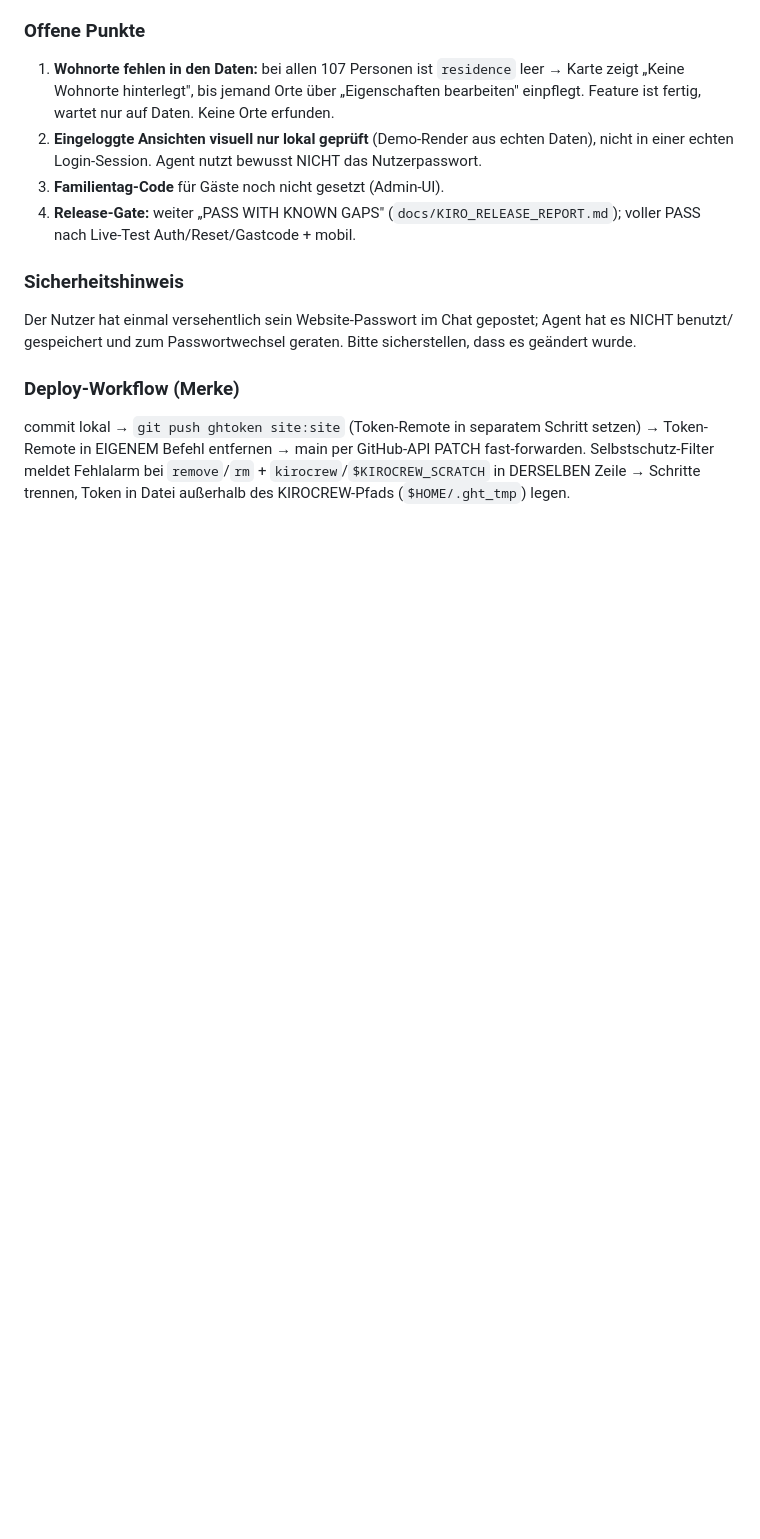
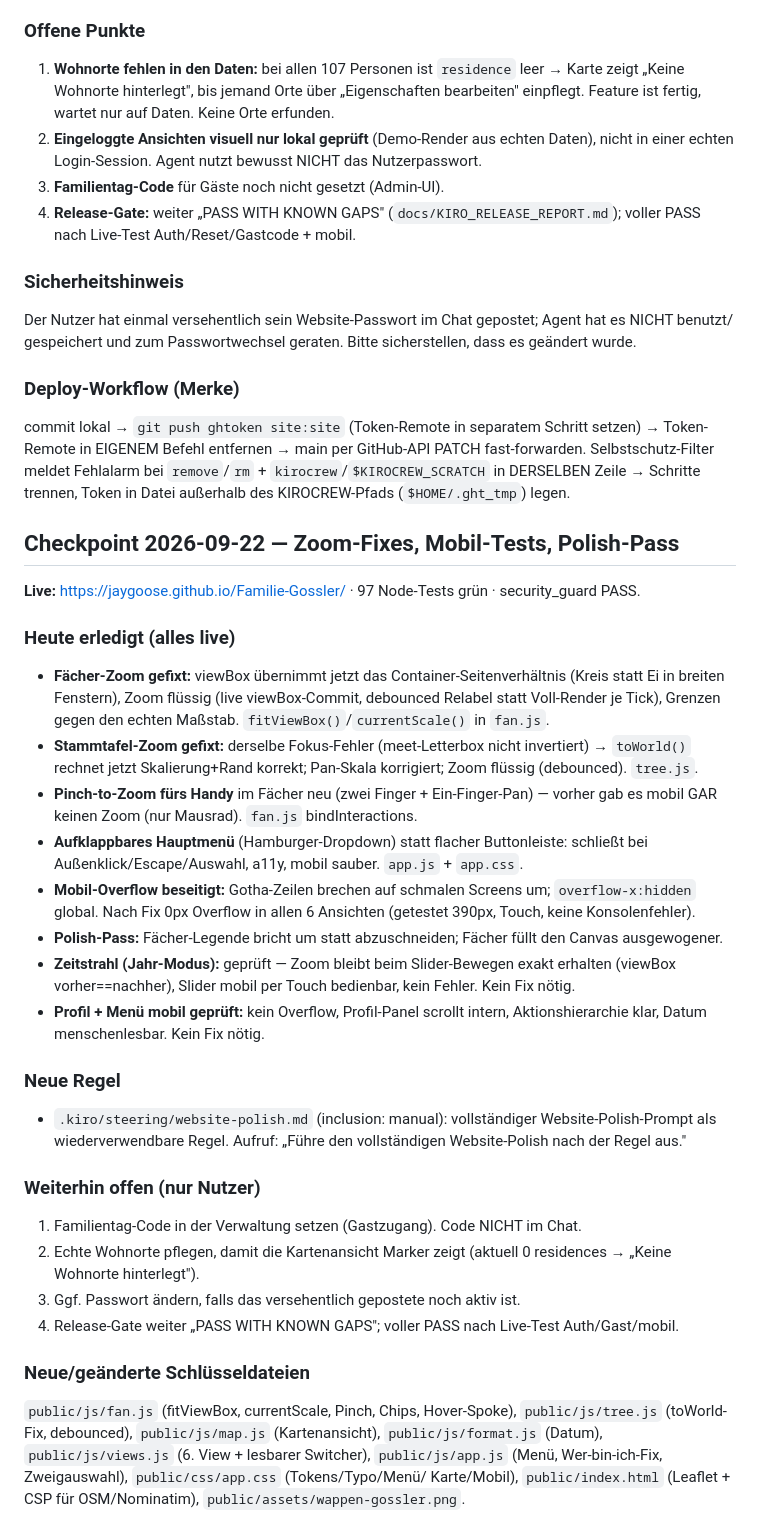
Before and after one commit to JayGoose/Familie-Gossler, a Markdown page: STATUS.md, the part around the change. Drawn GitHub-style; blank space fills up the shorter version.

Commit message:
STATUS.md: Checkpoint 2026-09-22 (Zoom-Fixes, Pinch mobil, Menü, Mobil-Tests, Polish-Pass, Website-Polish-Regel)

```diff
--- a/STATUS.md
+++ b/STATUS.md
@@ -289,3 +289,43 @@ commit lokal → `git push ghtoken site:site` (Token-Remote in separatem Schritt
 in EIGENEM Befehl entfernen → main per GitHub-API PATCH fast-forwarden. Selbstschutz-Filter meldet
 Fehlalarm bei `remove`/`rm` + `kirocrew`/`$KIROCREW_SCRATCH` in DERSELBEN Zeile → Schritte trennen,
 Token in Datei außerhalb des KIROCREW-Pfads (`$HOME/.ght_tmp`) legen.
+
+## Checkpoint 2026-09-22 — Zoom-Fixes, Mobil-Tests, Polish-Pass
+
+**Live:** https://jaygoose.github.io/Familie-Gossler/ · 97 Node-Tests grün · security_guard PASS.
+
+### Heute erledigt (alles live)
+- **Fächer-Zoom gefixt:** viewBox übernimmt jetzt das Container-Seitenverhältnis (Kreis statt Ei
+  in breiten Fenstern), Zoom flüssig (live viewBox-Commit, debounced Relabel statt Voll-Render je
+  Tick), Grenzen gegen den echten Maßstab. `fitViewBox()`/`currentScale()` in `fan.js`.
+- **Stammtafel-Zoom gefixt:** derselbe Fokus-Fehler (meet-Letterbox nicht invertiert) → `toWorld()`
+  rechnet jetzt Skalierung+Rand korrekt; Pan-Skala korrigiert; Zoom flüssig (debounced). `tree.js`.
+- **Pinch-to-Zoom fürs Handy** im Fächer neu (zwei Finger + Ein-Finger-Pan) — vorher gab es mobil
+  GAR keinen Zoom (nur Mausrad). `fan.js` bindInteractions.
+- **Aufklappbares Hauptmenü** (Hamburger-Dropdown) statt flacher Buttonleiste: schließt bei
+  Außenklick/Escape/Auswahl, a11y, mobil sauber. `app.js` + `app.css`.
+- **Mobil-Overflow beseitigt:** Gotha-Zeilen brechen auf schmalen Screens um; `overflow-x:hidden`
+  global. Nach Fix 0px Overflow in allen 6 Ansichten (getestet 390px, Touch, keine Konsolenfehler).
+- **Polish-Pass:** Fächer-Legende bricht um statt abzuschneiden; Fächer füllt den Canvas ausgewogener.
+- **Zeitstrahl (Jahr-Modus):** geprüft — Zoom bleibt beim Slider-Bewegen exakt erhalten (viewBox
+  vorher==nachher), Slider mobil per Touch bedienbar, kein Fehler. Kein Fix nötig.
+- **Profil + Menü mobil geprüft:** kein Overflow, Profil-Panel scrollt intern, Aktionshierarchie
+  klar, Datum menschenlesbar. Kein Fix nötig.
+
+### Neue Regel
+- `.kiro/steering/website-polish.md` (inclusion: manual): vollständiger Website-Polish-Prompt als
+  wiederverwendbare Regel. Aufruf: „Führe den vollständigen Website-Polish nach der Regel aus."
+
+### Weiterhin offen (nur Nutzer)
+1. Familientag-Code in der Verwaltung setzen (Gastzugang). Code NICHT im Chat.
+2. Echte Wohnorte pflegen, damit die Kartenansicht Marker zeigt (aktuell 0 residences → „Keine
+   Wohnorte hinterlegt").
+3. Ggf. Passwort ändern, falls das versehentlich gepostete noch aktiv ist.
+4. Release-Gate weiter „PASS WITH KNOWN GAPS"; voller PASS nach Live-Test Auth/Gast/mobil.
+
+### Neue/geänderte Schlüsseldateien
+`public/js/fan.js` (fitViewBox, currentScale, Pinch, Chips, Hover-Spoke),
+`public/js/tree.js` (toWorld-Fix, debounced), `public/js/map.js` (Kartenansicht),
+`public/js/format.js` (Datum), `public/js/views.js` (6. View + lesbarer Switcher),
+`public/js/app.js` (Menü, Wer-bin-ich-Fix, Zweigauswahl), `public/css/app.css` (Tokens/Typo/Menü/
+Karte/Mobil), `public/index.html` (Leaflet + CSP für OSM/Nominatim), `public/assets/wappen-gossler.png`.
```
